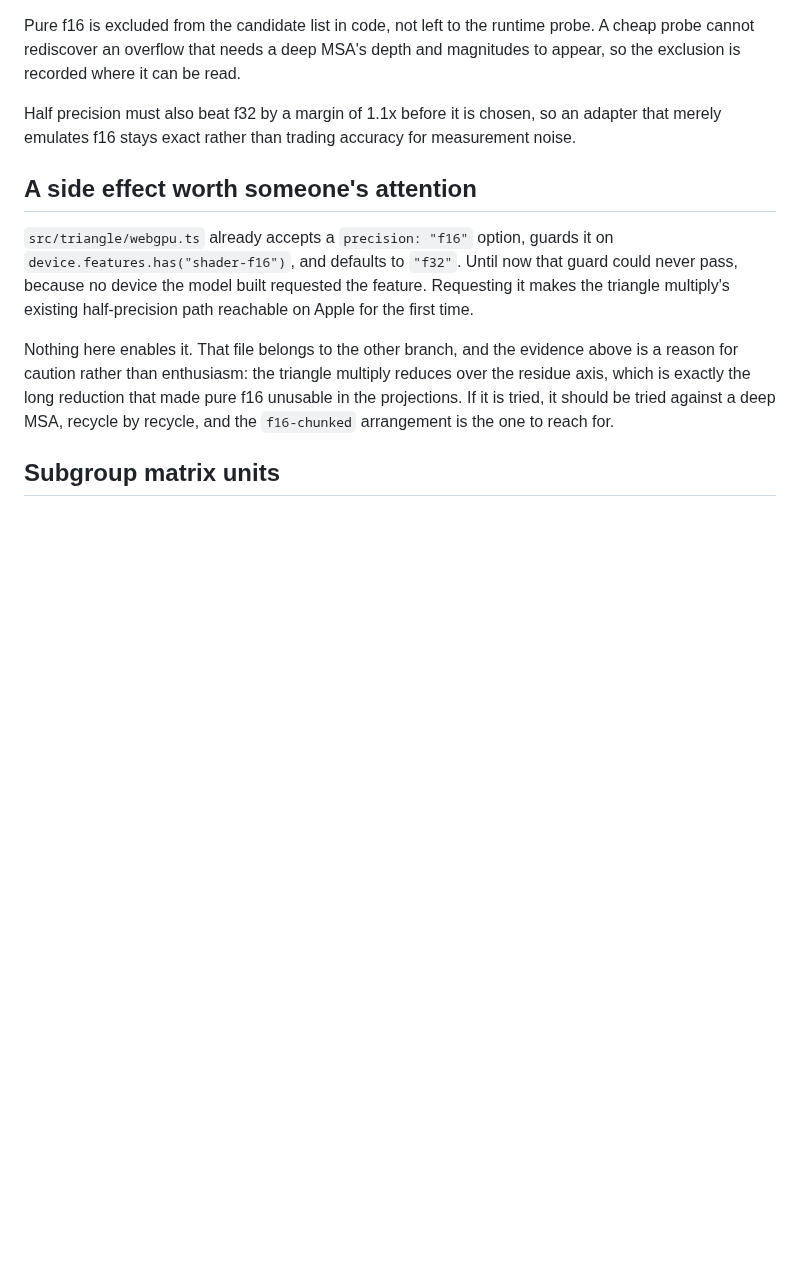
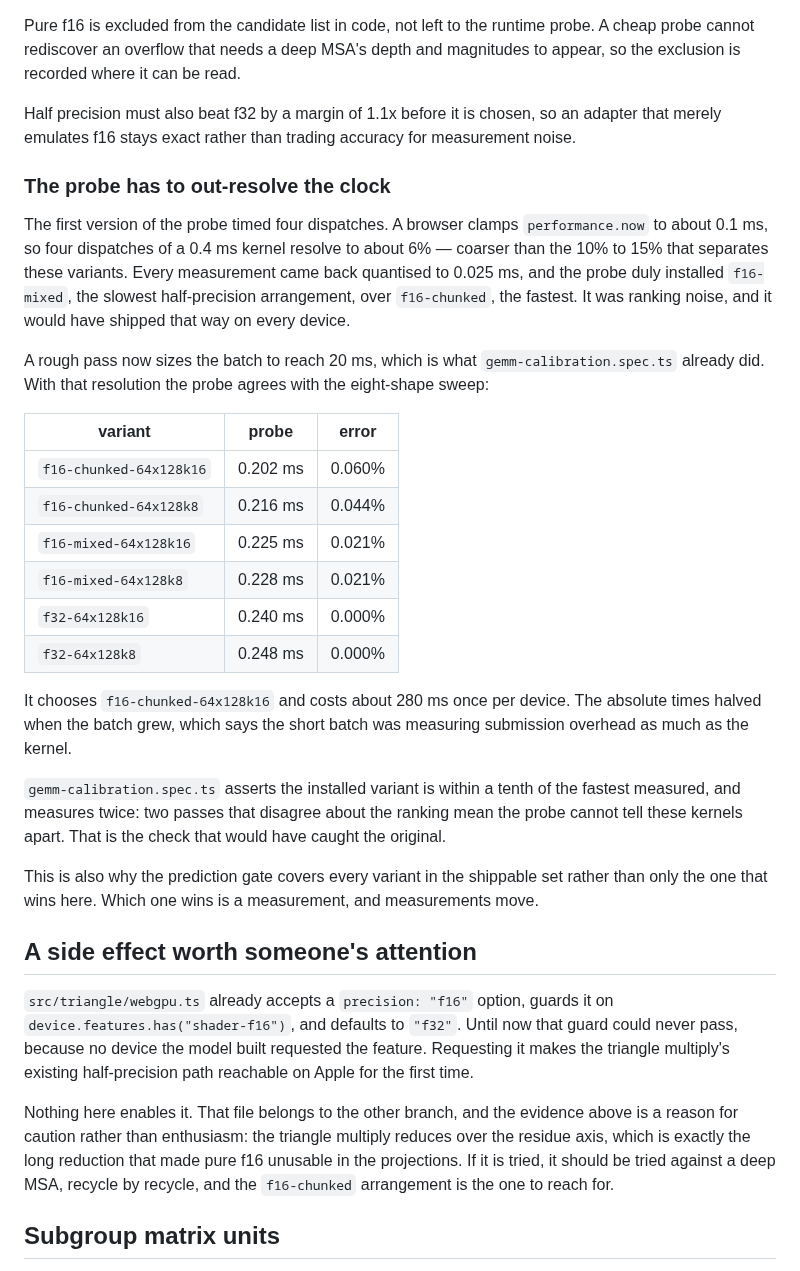
Before and after one commit to martin-steinegger/alphafold2-webgpu, a Markdown page: docs/GEMM_CALIBRATION_APPLE_METAL_3.md, the part around the change. Rendered like a GitHub page; blank space fills up the shorter version.

Commit message:
Record how the probe came to rank by noise, and what catches it

```diff
--- a/docs/GEMM_CALIBRATION_APPLE_METAL_3.md
+++ b/docs/GEMM_CALIBRATION_APPLE_METAL_3.md
@@ -199,6 +199,42 @@ Half precision must also beat f32 by a margin of 1.1x before it is chosen, so
 an adapter that merely emulates f16 stays exact rather than trading accuracy
 for measurement noise.
 
+### The probe has to out-resolve the clock
+
+The first version of the probe timed four dispatches. A browser clamps
+`performance.now` to about 0.1 ms, so four dispatches of a 0.4 ms kernel
+resolve to about 6% — coarser than the 10% to 15% that separates these
+variants. Every measurement came back quantised to 0.025 ms, and the probe
+duly installed `f16-mixed`, the slowest half-precision arrangement, over
+`f16-chunked`, the fastest. It was ranking noise, and it would have shipped
+that way on every device.
+
+A rough pass now sizes the batch to reach 20 ms, which is what
+`gemm-calibration.spec.ts` already did. With that resolution the probe agrees
+with the eight-shape sweep:
+
+| variant | probe | error |
+|---|---|---|
+| `f16-chunked-64x128k16` | 0.202 ms | 0.060% |
+| `f16-chunked-64x128k8` | 0.216 ms | 0.044% |
+| `f16-mixed-64x128k16` | 0.225 ms | 0.021% |
+| `f16-mixed-64x128k8` | 0.228 ms | 0.021% |
+| `f32-64x128k16` | 0.240 ms | 0.000% |
+| `f32-64x128k8` | 0.248 ms | 0.000% |
+
+It chooses `f16-chunked-64x128k16` and costs about 280 ms once per device. The
+absolute times halved when the batch grew, which says the short batch was
+measuring submission overhead as much as the kernel.
+
+`gemm-calibration.spec.ts` asserts the installed variant is within a tenth of
+the fastest measured, and measures twice: two passes that disagree about the
+ranking mean the probe cannot tell these kernels apart. That is the check that
+would have caught the original.
+
+This is also why the prediction gate covers every variant in the shippable set
+rather than only the one that wins here. Which one wins is a measurement, and
+measurements move.
+
 ## A side effect worth someone's attention
 
 `src/triangle/webgpu.ts` already accepts a `precision: "f16"` option, guards it
```
